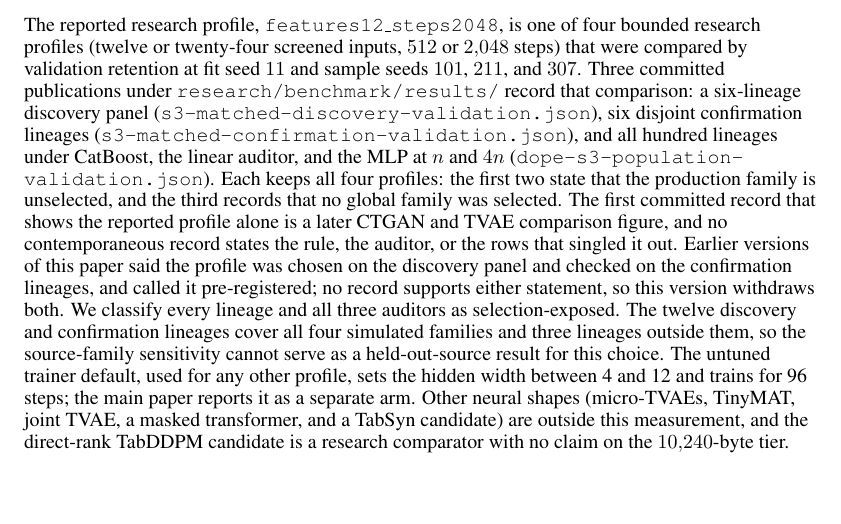
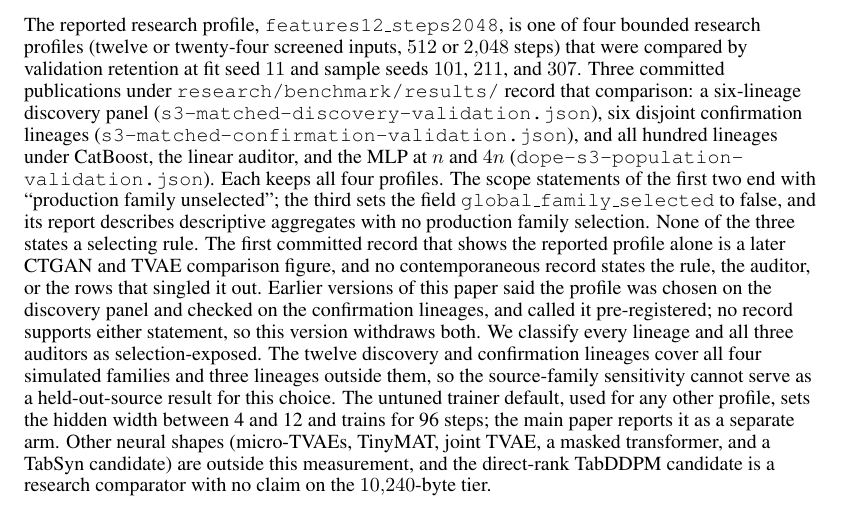
Before and after one commit to neverhuman/dope, a LaTeX paper (docs/whitepaper/supplement.tex): part of page 2 of 47, cut so that both start at the same text, the shorter picture padded with empty space. Compiled offline with pdfLaTeX.

Commit message:
[paper_claude] Name the field behind the all-lineage profile disclosure (review B1 precision)
The supplement sentence on the three profile publications now cites what
each one records:

- the scope statements of the discovery and confirmation publications end
  with "production family unselected";
- the all-100 publication sets global_family_selected to false;
- that publication's report describes descriptive aggregates with no
  production family selection;
- none of the three states a selecting rule.

Review of 537616f (B1) read the earlier wording "records that no global
family was selected" as a denial the file does not contain. The coordinator
and author both checked the committed file: the field is present as literal
false (dope-s3-population-validation.json, top level, line 161993, blob
cc06a339 unchanged since e978a39). The earlier paraphrase was supported. This
commit makes it exactly traceable; it is not a correction of an unsupported
claim.

test_paper_packaging gains a conformance test that ties the sentence to the
committed fields: the two scope tails, global_family_selected False, fit seed
11, all four profiles in the population cells, and the report sentence. The
test fails on the 537616f supplement.

No generated, ledger, result, README, CI or PDF file changes.

Co-Authored-By: Claude Opus 5.5 <noreply@anthropic.com>

```diff
--- a/docs/whitepaper/supplement.tex
+++ b/docs/whitepaper/supplement.tex
@@ -41,7 +41,7 @@
 
 The compile search records the proxy $0.45u + 0.25d + 0.30j$ and keeps the candidate with the smallest normalized gate shortfall, then the smallest artifact, then the lowest candidate id. It reads the fit rows only. A candidate record carries no release certificate, and no global DOPE family has been selected.
 
-The reported research profile, \texttt{features12\_\allowbreak{}steps2048}, is one of four bounded research profiles (twelve or twenty-four screened inputs, $512$ or $2{,}048$ steps) that were compared by validation retention at fit seed $11$ and sample seeds $101$, $211$, and $307$. Three committed publications under \texttt{research/\allowbreak{}benchmark/\allowbreak{}results/} record that comparison: a six-lineage discovery panel (\texttt{s3-matched-\allowbreak{}discovery-\allowbreak{}validation.json}), six disjoint confirmation lineages (\texttt{s3-matched-\allowbreak{}confirmation-\allowbreak{}validation.json}), and all hundred lineages under CatBoost, the linear auditor, and the MLP at $n$ and $4n$ (\texttt{dope-s3-\allowbreak{}population-\allowbreak{}validation.json}). Each keeps all four profiles: the first two state that the production family is unselected, and the third records that no global family was selected. The first committed record that shows the reported profile alone is a later CTGAN and TVAE comparison figure, and no contemporaneous record states the rule, the auditor, or the rows that singled it out. Earlier versions of this paper said the profile was chosen on the discovery panel and checked on the confirmation lineages, and called it pre-registered; no record supports either statement, so this version withdraws both. We classify every lineage and all three auditors as selection-exposed. The twelve discovery and confirmation lineages cover all four simulated families and three lineages outside them, so the source-family sensitivity cannot serve as a held-out-source result for this choice. The untuned trainer default, used for any other profile, sets the hidden width between \ProductionWidthLo\ and \ProductionWidthHi\ and trains for \ProductionSteps\ steps; the main paper reports it as a separate arm. Other neural shapes (micro-TVAEs, TinyMAT, joint TVAE, a masked transformer, and a TabSyn candidate) are outside this measurement, and the direct-rank TabDDPM candidate is a research comparator with no claim on the $10{,}240$-byte tier.
+The reported research profile, \texttt{features12\_\allowbreak{}steps2048}, is one of four bounded research profiles (twelve or twenty-four screened inputs, $512$ or $2{,}048$ steps) that were compared by validation retention at fit seed $11$ and sample seeds $101$, $211$, and $307$. Three committed publications under \texttt{research/\allowbreak{}benchmark/\allowbreak{}results/} record that comparison: a six-lineage discovery panel (\texttt{s3-matched-\allowbreak{}discovery-\allowbreak{}validation.json}), six disjoint confirmation lineages (\texttt{s3-matched-\allowbreak{}confirmation-\allowbreak{}validation.json}), and all hundred lineages under CatBoost, the linear auditor, and the MLP at $n$ and $4n$ (\texttt{dope-s3-\allowbreak{}population-\allowbreak{}validation.json}). Each keeps all four profiles. The scope statements of the first two end with ``production family unselected''; the third sets the field \texttt{global\_\allowbreak{}family\_\allowbreak{}selected} to false, and its report describes descriptive aggregates with no production family selection. None of the three states a selecting rule. The first committed record that shows the reported profile alone is a later CTGAN and TVAE comparison figure, and no contemporaneous record states the rule, the auditor, or the rows that singled it out. Earlier versions of this paper said the profile was chosen on the discovery panel and checked on the confirmation lineages, and called it pre-registered; no record supports either statement, so this version withdraws both. We classify every lineage and all three auditors as selection-exposed. The twelve discovery and confirmation lineages cover all four simulated families and three lineages outside them, so the source-family sensitivity cannot serve as a held-out-source result for this choice. The untuned trainer default, used for any other profile, sets the hidden width between \ProductionWidthLo\ and \ProductionWidthHi\ and trains for \ProductionSteps\ steps; the main paper reports it as a separate arm. Other neural shapes (micro-TVAEs, TinyMAT, joint TVAE, a masked transformer, and a TabSyn candidate) are outside this measurement, and the direct-rank TabDDPM candidate is a research comparator with no claim on the $10{,}240$-byte tier.
 
 \subsection{Dataset sketch and router vector}
 \label{app:sketch}
```
Also changed, not shown: 1 other file.
